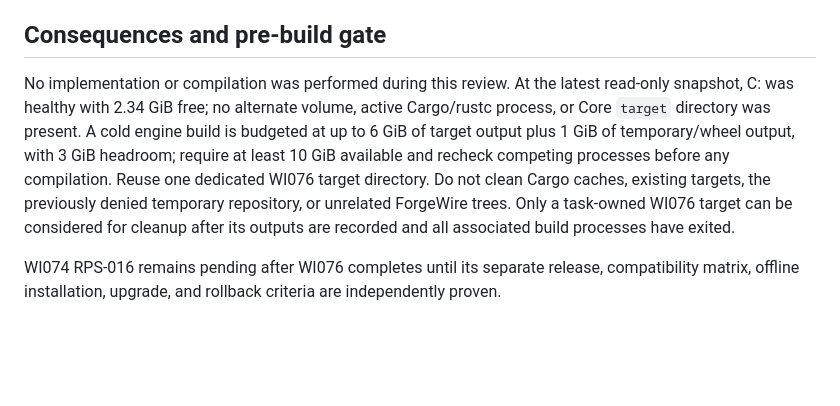
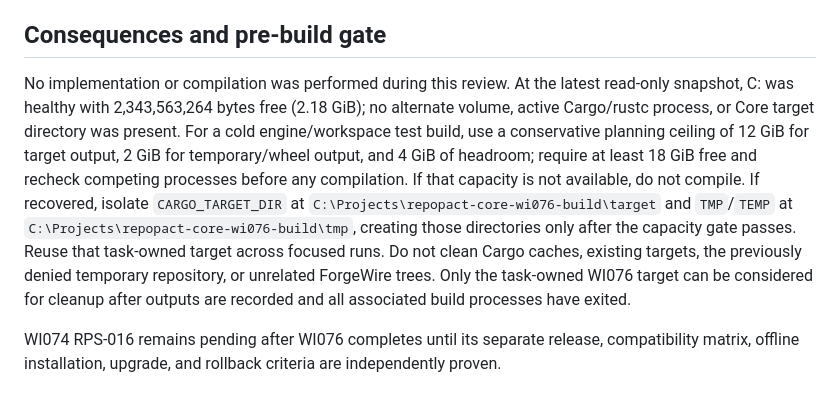
Before and after one commit to ForgeWireLabs/repopact-core, a Markdown page: decisions/0077-engine-semantic-compatibility-identity.md, the part around the change. Drawn GitHub-style; blank space fills up the shorter version.

Commit message:
docs: refine WI076 build safety budget

```diff
--- a/decisions/0077-engine-semantic-compatibility-identity.md
+++ b/decisions/0077-engine-semantic-compatibility-identity.md
@@ -121,15 +121,20 @@ engine. That is an intentional fail-closed trade-off for this first version.
 ## Consequences and pre-build gate
 
 No implementation or compilation was performed during this review. At the
-latest read-only snapshot, C: was healthy with 2.34 GiB free; no alternate
-volume, active Cargo/rustc process, or Core `target` directory was present. A
-cold engine build is budgeted at up to 6 GiB of target output plus 1 GiB of
-temporary/wheel output, with 3 GiB headroom; require at least 10 GiB available
-and recheck competing processes before any compilation. Reuse one dedicated
-WI076 target directory. Do not clean Cargo caches, existing targets, the
-previously denied temporary repository, or unrelated ForgeWire trees. Only a
-task-owned WI076 target can be considered for cleanup after its outputs are
-recorded and all associated build processes have exited.
+latest read-only snapshot, C: was healthy with 2,343,563,264 bytes free
+(2.18 GiB); no alternate volume, active Cargo/rustc process, or Core target
+directory was present. For a cold engine/workspace test build, use a
+conservative planning ceiling of 12 GiB for target output, 2 GiB for
+temporary/wheel output, and 4 GiB of headroom; require at least 18 GiB free and
+recheck competing processes before any compilation. If that capacity is not
+available, do not compile. If recovered, isolate `CARGO_TARGET_DIR` at
+`C:\Projects\repopact-core-wi076-build\target` and `TMP`/`TEMP` at
+`C:\Projects\repopact-core-wi076-build\tmp`, creating those directories only
+after the capacity gate passes. Reuse that task-owned target across focused
+runs. Do not clean Cargo caches, existing targets, the previously denied
+temporary repository, or unrelated ForgeWire trees. Only the task-owned WI076
+target can be considered for cleanup after outputs are recorded and all
+associated build processes have exited.
 
 WI074 RPS-016 remains pending after WI076 completes until its separate release,
 compatibility matrix, offline installation, upgrade, and rollback criteria are
```
Also changed, not shown: 1 other file.
